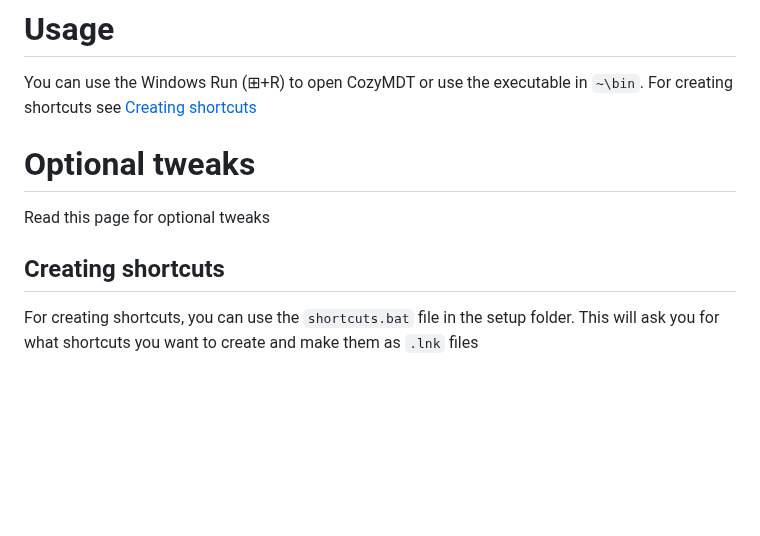
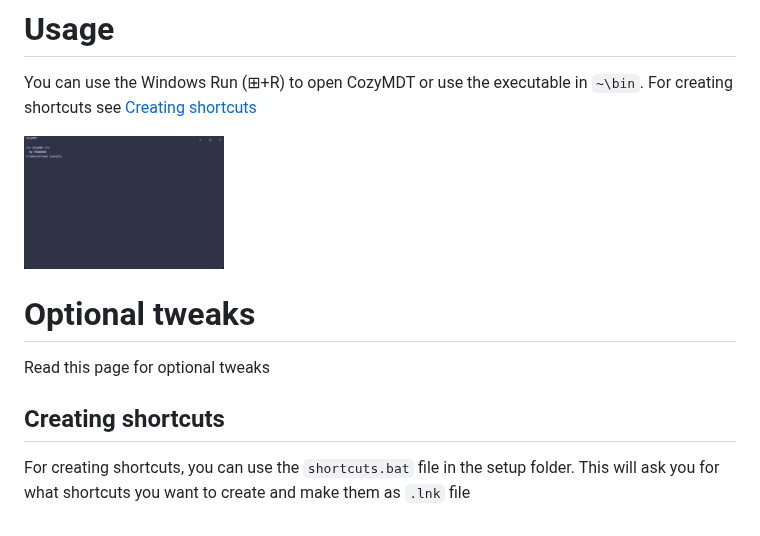
Before and after one commit to FRANORDE/CozyMDT, a Markdown page: README.md, the part around the change. Drawn GitHub-style; pictures changed too: pjassets/CozyMDTphoto.png (added); blank space fills up the shorter version.

Commit message:
Added a screenshot of CozyMDT

```diff
--- a/README.md
+++ b/README.md
@@ -33,6 +33,10 @@ This will create the executable file, copy it, create the `bin` directory inside
 You can use the Windows Run (⊞+R) to open CozyMDT or use the executable in  `~\bin`.
 For creating shortcuts see [Creating shortcuts](https://github.com/FRANORDE/CozyMDT/tree/main#creating-shortcuts)
 
+<p>
+  <img src="pjassets/CozyMDTphoto.png" width="200" alt="CozyMDT Photo">
+</p>
+
 # Optional tweaks
 
 Read this page for optional tweaks
@@ -40,4 +44,4 @@ Read this page for optional tweaks
 ## Creating shortcuts
 
 For creating shortcuts, you can use the `shortcuts.bat` file in the setup folder.
-This will ask you for what shortcuts you want to create and make them as `.lnk` files
+This will ask you for what shortcuts you want to create and make them as `.lnk` file
```
